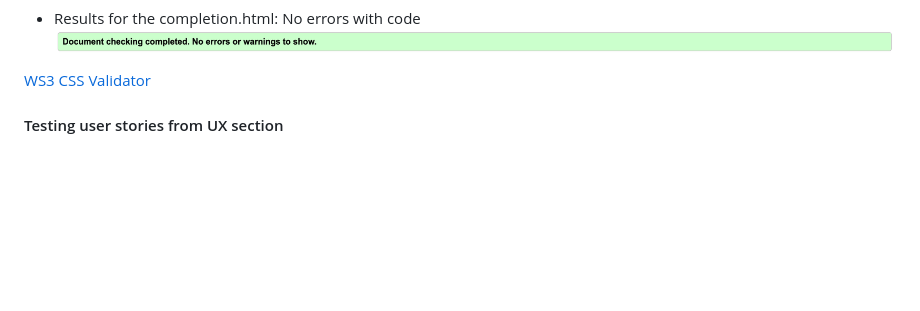
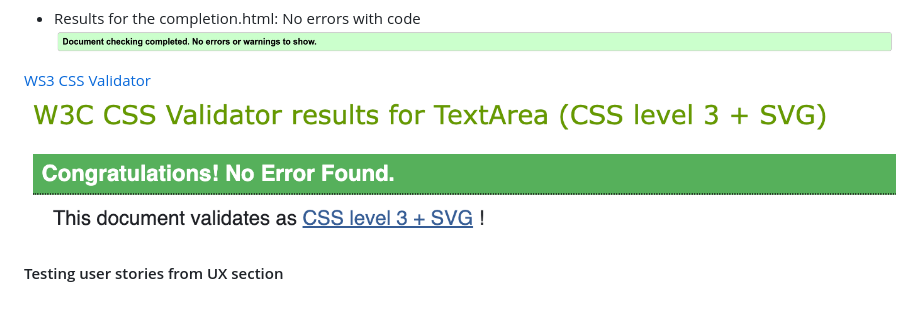
Before and after one commit to SShang93/PMC-UI, a Markdown page: README.md, the part around the change. Rendered like a GitHub page; blank space fills up the shorter version.

Commit message:
css validator added

```diff
--- a/README.md
+++ b/README.md
@@ -94,6 +94,6 @@ W3C markup validator and W3C CSS validator were used to make sure that there are
 ![competion validator](assets/images/completion-html-validator.png)
 
 [WS3 CSS Validator](https://jigsaw.w3.org/css-validator/)
-
+![CSS validator](assets/images/css-validator.png)
 
 #### Testing user stories from UX section
```
